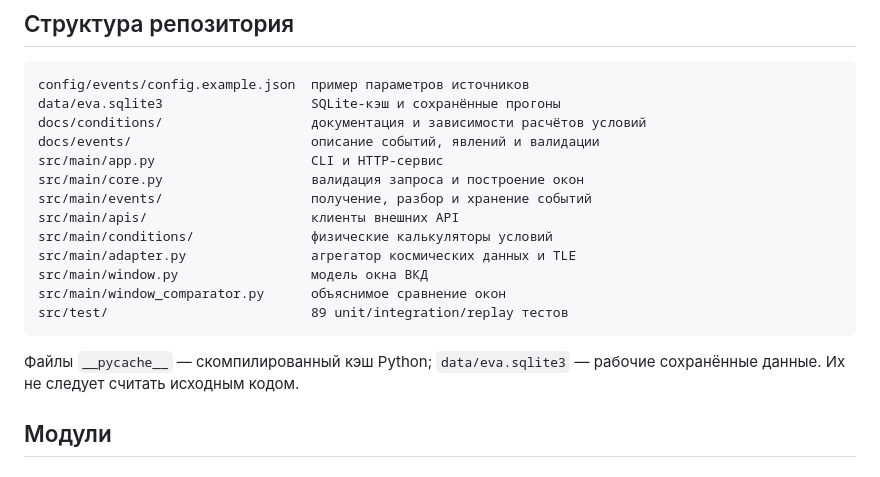
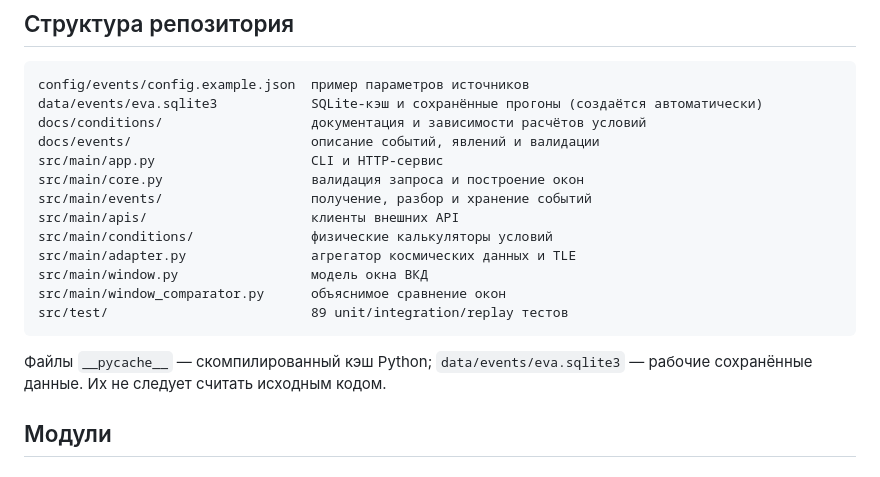
Before and after one commit to sircuspelle/cosmohackaton, a Markdown page: README.md, the part around one of its changes. Drawn GitHub-style.

````diff
--- a/README.md
+++ b/README.md
@@ -63,7 +63,7 @@ conditions + events_adapter --> WindowComparator --> сравнение факт
 
 ```text
 config/events/config.example.json  пример параметров источников
-data/eva.sqlite3                   SQLite-кэш и сохранённые прогоны
+data/events/eva.sqlite3            SQLite-кэш и сохранённые прогоны (создаётся автоматически)
 docs/conditions/                   документация и зависимости расчётов условий
 docs/events/                       описание событий, явлений и валидации
 src/main/app.py                    CLI и HTTP-сервис
@@ -77,7 +77,7 @@ src/main/window_comparator.py      объяснимое сравнение ок
 src/test/                          89 unit/integration/replay тестов
 ```
 
-Файлы `__pycache__` — скомпилированный кэш Python; `data/eva.sqlite3` — рабочие сохранённые данные. Их не следует считать исходным кодом.
+Файлы `__pycache__` — скомпилированный кэш Python; `data/events/eva.sqlite3` — рабочие сохранённые данные. Их не следует считать исходным кодом.
 
 ## Модули
 
````
Also changed, not shown: other parts of README.md (+18 -10 lines).
